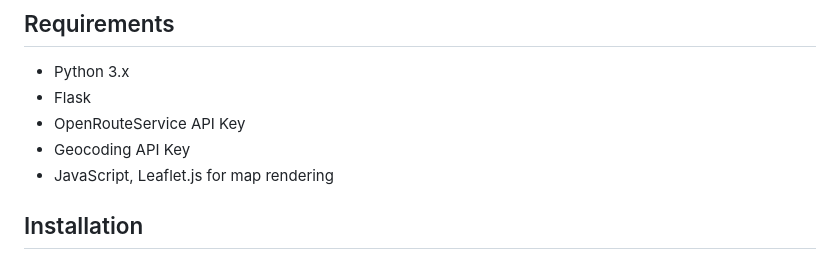
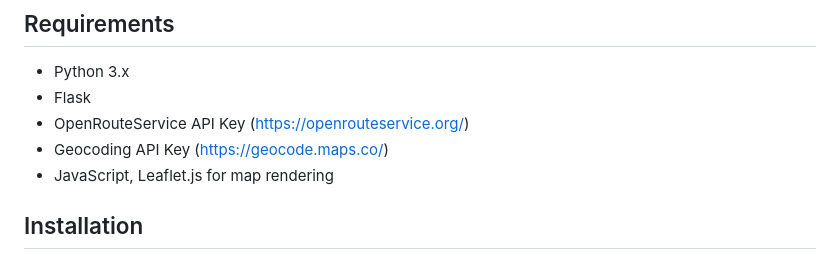
Before and after one commit to jessica-pei8/ChicagoPedestrianSafety, a Markdown page: README.md, the part around the change. GitHub-like rendering.

```diff
--- a/README.md
+++ b/README.md
@@ -17,8 +17,8 @@ Additionally, a chatbot powered by GPT-4.0 was developed using Chatbase.co. This
 
 - Python 3.x
 - Flask
-- OpenRouteService API Key
-- Geocoding API Key
+- OpenRouteService API Key (https://openrouteservice.org/)
+- Geocoding API Key (https://geocode.maps.co/)
 - JavaScript, Leaflet.js for map rendering
 
 ## Installation
```
